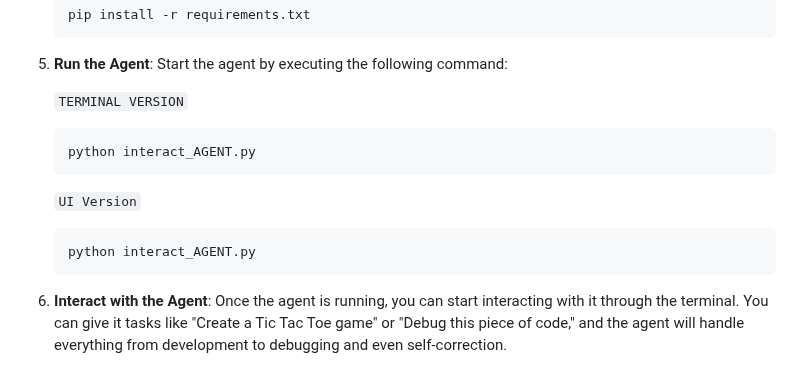
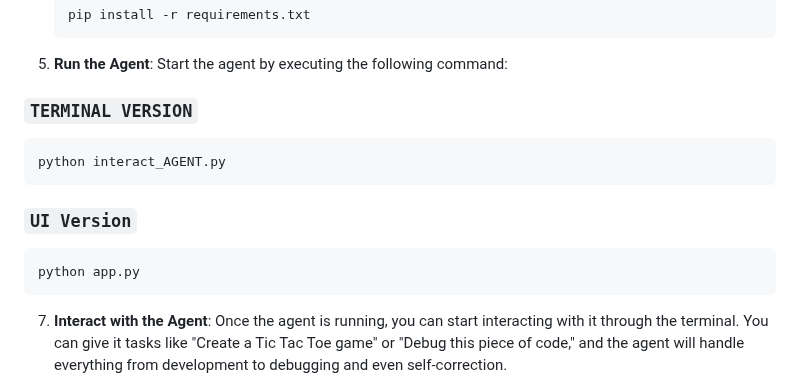
Before and after one commit to vishnugamini/LocalLLMAgent, a Markdown page: README.md, the part around the change. GitHub-like rendering.

````diff
--- a/README.md
+++ b/README.md
@@ -116,14 +116,14 @@ To start using the Local LLM Agent, follow these steps:
    pip install -r requirements.txt
 5. **Run the Agent**: Start the agent by executing the following command:
 
-   `TERMINAL VERSION`
+  ### `TERMINAL VERSION`
    ```bash
    python interact_AGENT.py
    ```
 
-   `UI Version`
+  ### `UI Version`
    ```bash
-   python interact_AGENT.py
+   python app.py
    ```
 7. **Interact with the Agent**: Once the agent is running, you can start interacting with it through the terminal. You can give it tasks like "Create a Tic Tac Toe game" or "Debug this piece of code," and the agent will handle everything from development to debugging and even self-correction.
 
````
